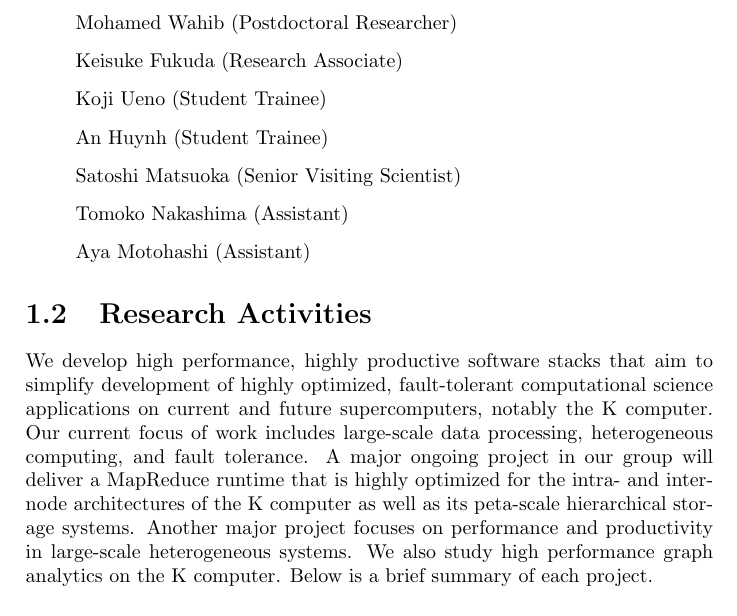
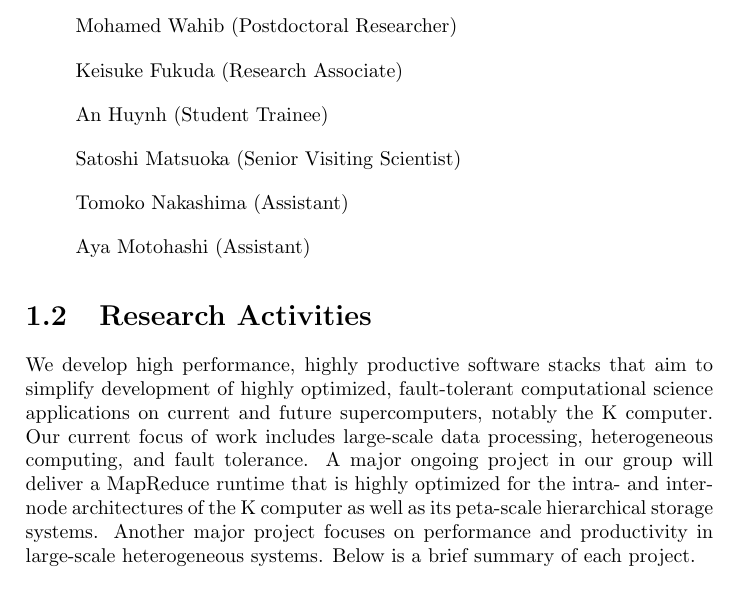
Before and after one commit to naoyam/aics-annual-report-fy16, a LaTeX book (AnnualReport2016.tex): part of page 9 of 17, cut so that both start at the same text. Compiled offline with pdfLaTeX.

Commit message:
Remote graph500

```diff
--- a/AnnualReport2016.tex
+++ b/AnnualReport2016.tex
@@ -42,7 +42,6 @@
   \item[] Shinichiro Takizawa (Research Scientist)
   \item[] Mohamed Wahib (Postdoctoral Researcher)
   \item[] Keisuke Fukuda (Research Associate)
-  \item[] Koji Ueno (Student Trainee)
   \item[] An Huynh (Student Trainee)
   \item[] Satoshi Matsuoka (Senior Visiting Scientist)
   \item[] Tomoko Nakashima (Assistant)
@@ -52,7 +51,7 @@
 
 \section{Research Activities}
 
-We develop high performance, highly productive software stacks that aim to simplify development of highly optimized, fault-tolerant computational science applications on current and future supercomputers, notably the K computer. Our current focus of work includes large-scale data processing, heterogeneous computing, and fault tolerance. A major ongoing project in our group will deliver a MapReduce runtime that is highly optimized for the intra- and inter-node architectures of the K computer as well as its peta-scale hierarchical storage systems. Another major project focuses on performance and productivity in large-scale heterogeneous systems. We also study high performance graph analytics on the K computer. Below is a brief summary of each project.
+We develop high performance, highly productive software stacks that aim to simplify development of highly optimized, fault-tolerant computational science applications on current and future supercomputers, notably the K computer. Our current focus of work includes large-scale data processing, heterogeneous computing, and fault tolerance. A major ongoing project in our group will deliver a MapReduce runtime that is highly optimized for the intra- and inter-node architectures of the K computer as well as its peta-scale hierarchical storage systems. Another major project focuses on performance and productivity in large-scale heterogeneous systems. Below is a brief summary of each project.
 
 
 \section{Research Results and Achievements}
```
